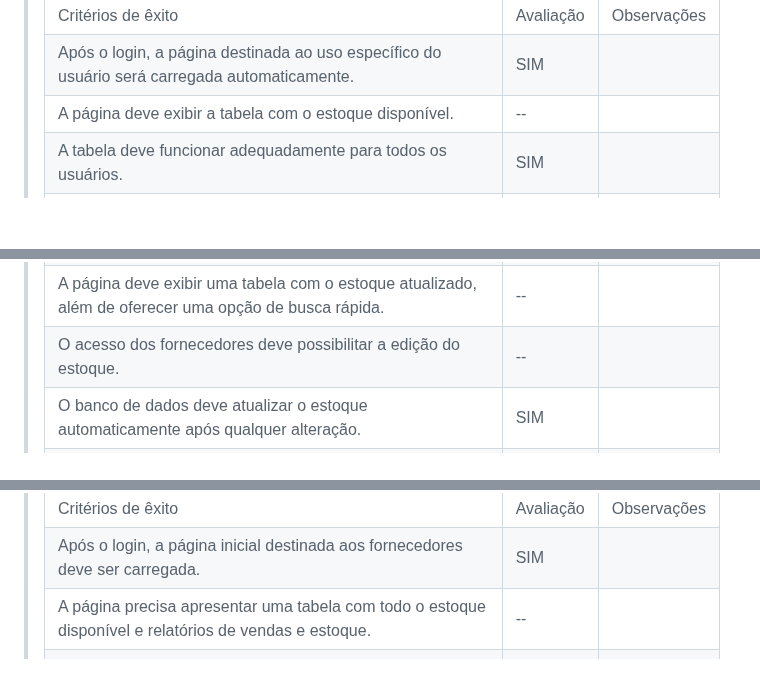
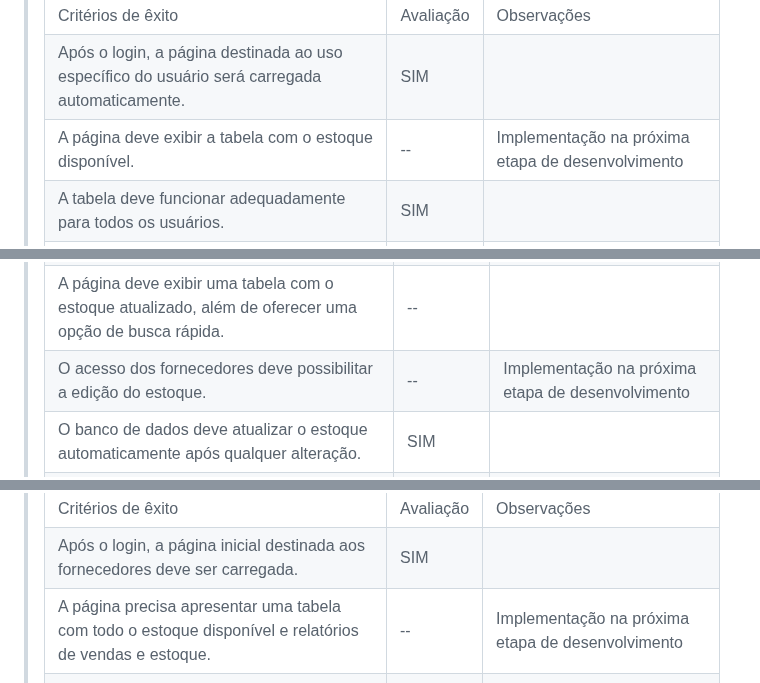
Before and after one commit to ICEI-PUC-Minas-PMV-SInt/pmv-sint-2024-1-e3-proj-back-t1-time-1, a Markdown page: docs/09-Registro de Testes de Software.md, 3 parts joined by grey strips. GitHub-like rendering; blank space fills up the shorter version.

Commit message:
leve update 09-Registro de Testes de Software.md

```diff
--- a/docs/09-Registro de Testes de Software.md
+++ b/docs/09-Registro de Testes de Software.md
@@ -24,7 +24,7 @@ Relatório com as evidências dos testes de software realizados no sistema pela
 > |-------------|-----|----|
 > |Critérios de êxito|Avaliação|Observações|
 > |Após o login, a página destinada ao uso específico do usuário será carregada automaticamente.|SIM||
-> |A página deve exibir a tabela com o estoque disponível.|--||
+> |A página deve exibir a tabela com o estoque disponível.|--|Implementação na próxima etapa de desenvolvimento|
 > |A tabela deve funcionar adequadamente para todos os usuários.|SIM||
 > |A página deve possibilitar a pesquisa de um medicamento específico na tabela.|--||
 > |A página carregada deve ter acesso ao botão de logoff.|SIM||
@@ -35,7 +35,7 @@ Relatório com as evidências dos testes de software realizados no sistema pela
 > |Critérios de êxito|Avaliação|Observações|
 > |Após o login, a página inicial de uso destinada deve ser carregada automaticamente.|SIM||
 > |A página deve exibir uma tabela com o estoque atualizado, além de oferecer uma opção de busca rápida.|--||
-> |O acesso dos fornecedores deve possibilitar a edição do estoque.|--||
+> |O acesso dos fornecedores deve possibilitar a edição do estoque.|--|Implementação na próxima etapa de desenvolvimento|
 > |O banco de dados deve atualizar o estoque automaticamente após qualquer alteração.|SIM||
 > |Após o logoff, a página de login deve ser novamente carregada.|SIM||
 >
@@ -52,7 +52,7 @@ Relatório com as evidências dos testes de software realizados no sistema pela
 > |-------------|-----|----|
 > |Critérios de êxito|Avaliação|Observações|
 > |Após o login, a página inicial destinada aos fornecedores deve ser carregada.|SIM||
-> |A página precisa apresentar uma tabela com todo o estoque disponível e relatórios de vendas e estoque.|--||
+> |A página precisa apresentar uma tabela com todo o estoque disponível e relatórios de vendas e estoque.|--|Implementação na próxima etapa de desenvolvimento|
 > |A página carregada deve ter acesso ao botão de logoff.|SIM||
 > |Após o logoff, a página de login deve ser novamente carregada.|SIM||
 >
```
